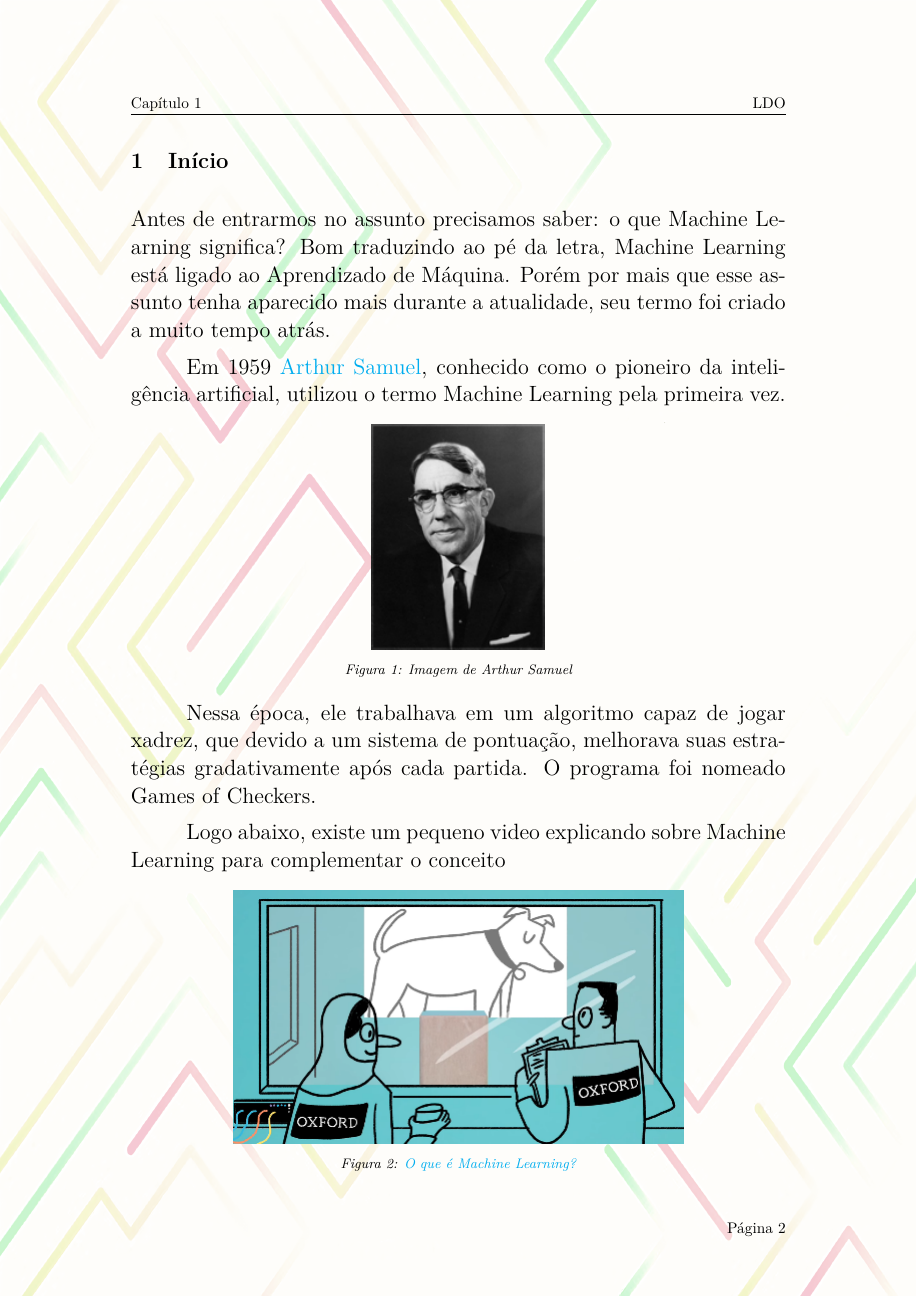
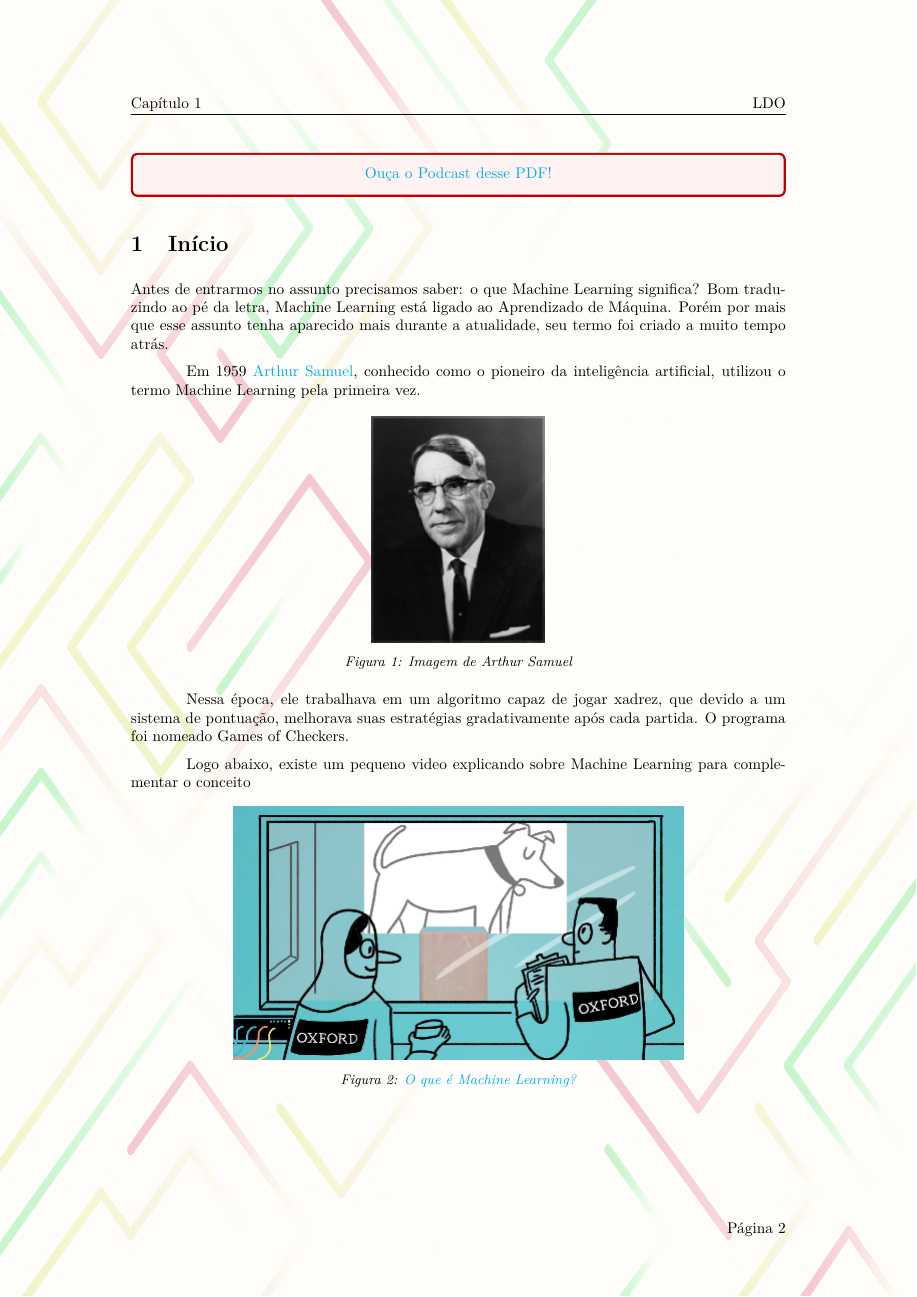
Before and after one commit to MrLaTeXWorkshop/Trabalho-LDO-ML, a LaTeX document (capitulos/Capitulo_01/Capitulo01.tex): page 2 of 5. Compiled offline with pdfLaTeX.

Commit message:
hfix: Corrigido hyperlink do Capitulo 2, feat: Adicionado link ao podcast do Capítulo1

```diff
--- a/capitulos/Capitulo_01/Capitulo01.tex
+++ b/capitulos/Capitulo_01/Capitulo01.tex
@@ -11,6 +11,9 @@
 \usepackage{lmodern}
 \usepackage{tikz}
 \usepackage[font={small,stretch=0.80,it}]{caption}
+\usepackage{tcolorbox}
+
+\newtcolorbox{caixa}{colback=red!5!white,colframe=red!75!black}
 
 %Configurando o mapa mental
 \usetikzlibrary{mindmap}
@@ -76,12 +79,19 @@ contents={%
 
     \end{center}
 
-
-    %Aumentando o tamanho padrão das fontes
-    \Large
-
     %Iniciando a seção 'Inicio'
     \newpage
+
+    \begin{caixa}
+
+        \begin{center}
+
+            \href{https://soundcloud.com/gustavo-rodrigues-468052117/ldo-machine-learning-capitulo-1}{Ouça o Podcast desse PDF!}
+
+        \end{center}
+
+    \end{caixa}
+
     \section{Início} \label{sec:introduction}
 
     Antes de entrarmos no assunto precisamos saber: o que Machine Learning significa? Bom traduzindo ao pé da letra, Machine Learning está ligado ao Aprendizado de Máquina. Porém por mais que esse
```
Also changed, not shown: capitulos/Capitulo_02/Capitulo02.tex (+1 -1 lines).
